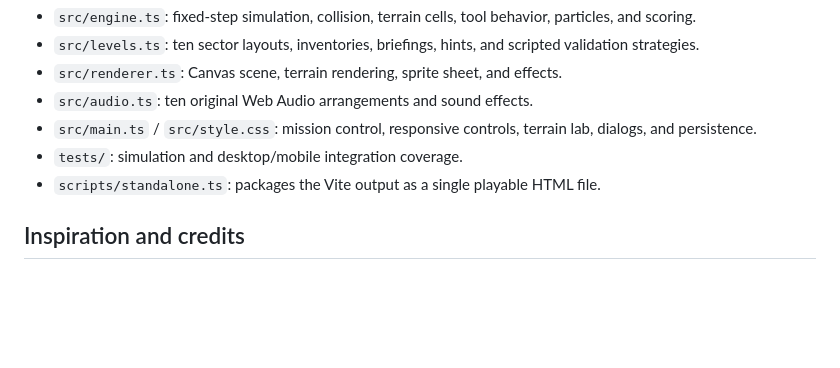
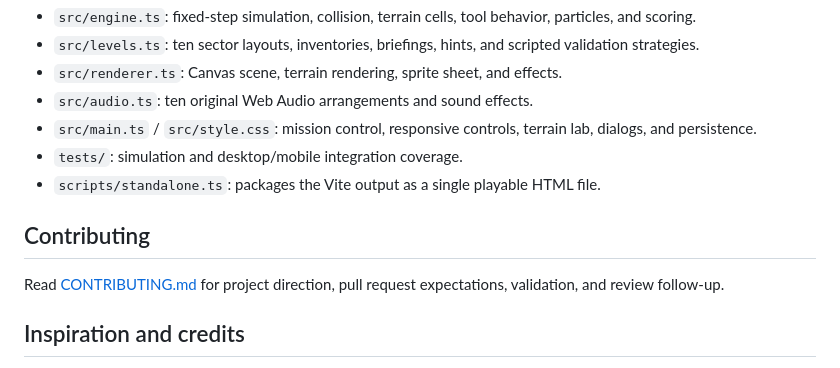
Before and after one commit to jatmn/neon-convoy, a Markdown page: README.md, the part around the change. GitHub-like rendering; blank space fills up the shorter version.

Commit message:
docs: add contributing guidelines

```diff
--- a/README.md
+++ b/README.md
@@ -111,6 +111,11 @@ For branch protection, require the stable **Game checks** aggregate. It succeeds
 - `tests/`: simulation and desktop/mobile integration coverage.
 - `scripts/standalone.ts`: packages the Vite output as a single playable HTML file.
 
+## Contributing
+
+Read [CONTRIBUTING.md](CONTRIBUTING.md) for project direction, pull request
+expectations, validation, and review follow-up.
+
 ## Inspiration and credits
 
 Research references are documented in [docs/inspiration.md](docs/inspiration.md): Wikipedia's gameplay overview and footage of the original 1991 game informed autonomous movement, limited skills, terrain puzzles, and progressive teaching. Neon Convoy's names, layouts, art, and audio are original. This project is not affiliated with the owners of Lemmings.
```
Also changed, not shown: CONTRIBUTING.md (added, +118 -0 lines).
